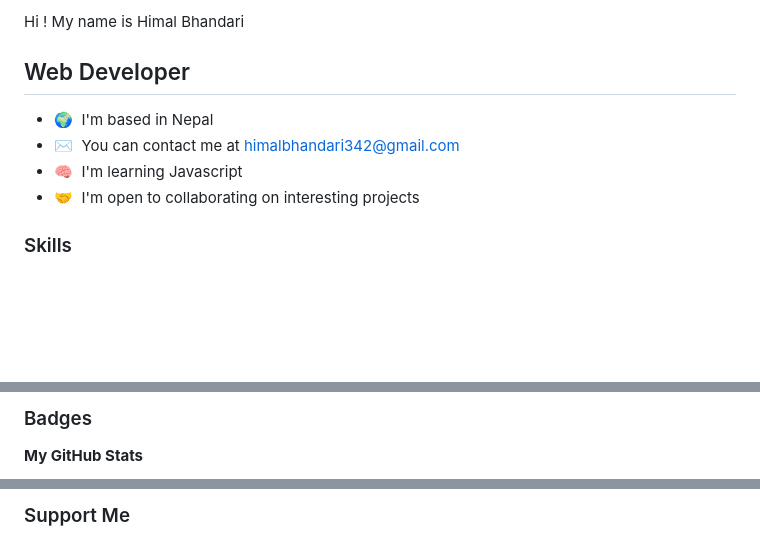
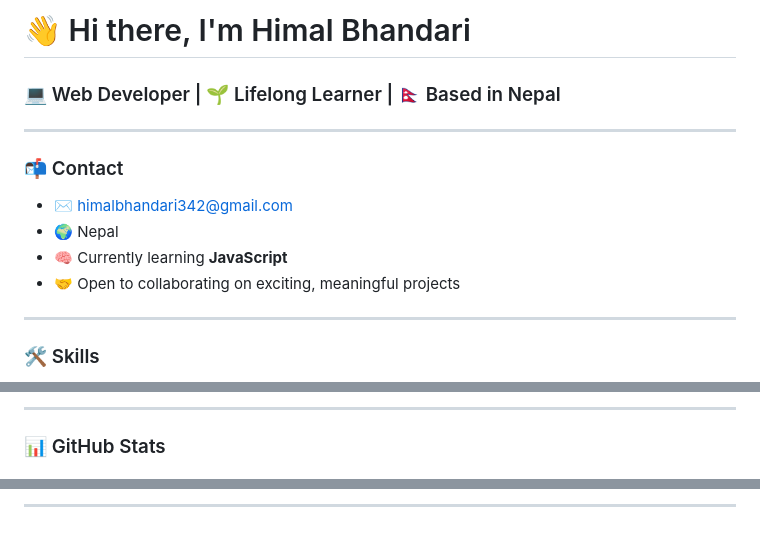
Before and after one commit to HimalBhandari05/HimalBhandari05, a Markdown page: README.md, 3 parts joined by grey strips. Rendered like a GitHub page; blank space fills up the shorter version.

```diff
--- a/README.md
+++ b/README.md
@@ -1,14 +1,17 @@
-Hi ! My name is Himal Bhandari
+# 👋 Hi there, I'm Himal Bhandari
 
-Web Developer
--------------
+### 💻 Web Developer | 🌱 Lifelong Learner | 🇳🇵 Based in Nepal
 
-* 🌍  I'm based in Nepal
-* ✉️  You can contact me at [himalbhandari342@gmail.com](mailto:himalbhandari342@gmail.com)
-* 🧠  I'm learning Javascript
-* 🤝  I'm open to collaborating on interesting projects
+---
 
-### Skills
+### 📬 Contact
+- ✉️ [himalbhandari342@gmail.com](mailto:himalbhandari342@gmail.com)
+- 🌍 Nepal
+- 🧠 Currently learning **JavaScript**
+- 🤝 Open to collaborating on exciting, meaningful projects
 
+---
+
+### 🛠️ Skills
 
 <p align="left">
@@ -22,5 +59,5 @@ Web Developer
 
-### Badges
+---
 
-<b>My GitHub Stats</b>
+### 📊 GitHub Stats
 
@@ -32,3 +75,3 @@ Web Developer
 
-### Support Me
+---
 
```
Also changed, not shown: other parts of README.md (+52 -10 lines).
